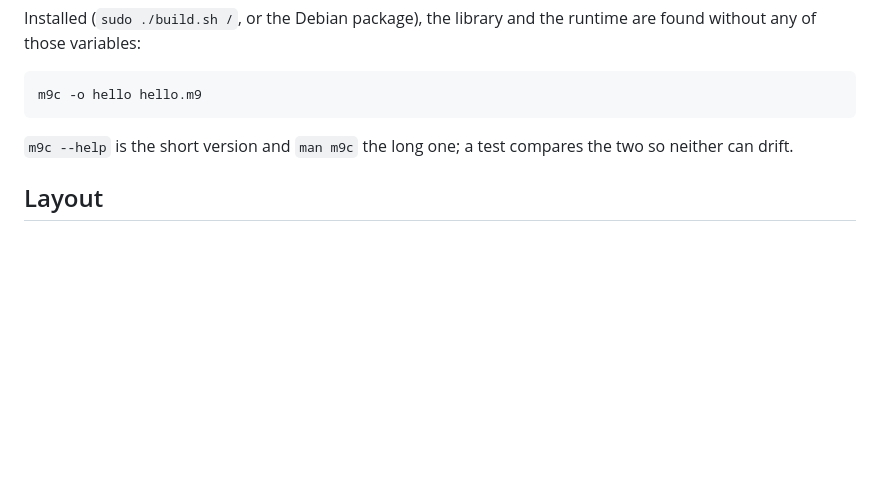
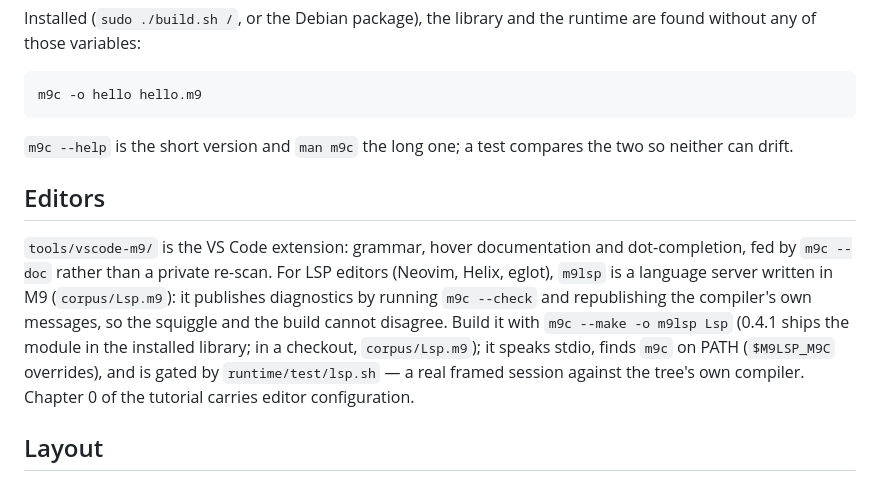
Before and after one commit to atverm/m9c, a Markdown page: README.md, the part around the change. GitHub-like rendering; blank space fills up the shorter version.

Commit message:
mirror: 4d2762e
from atverm/m9 main at 4d2762e, by tools/release/mirror-public.sh

```diff
--- a/README.md
+++ b/README.md
@@ -77,6 +77,21 @@ and the runtime are found without any of those variables:
 `m9c --help` is the short version and `man m9c` the long one; a test
 compares the two so neither can drift.
 
+## Editors
+
+`tools/vscode-m9/` is the VS Code extension: grammar, hover
+documentation and dot-completion, fed by `m9c --doc` rather than a
+private re-scan.  For LSP editors (Neovim, Helix, eglot), `m9lsp` is
+a language server written in M9 (`corpus/Lsp.m9`): it publishes
+diagnostics by running `m9c --check` and republishing the compiler's
+own messages, so the squiggle and the build cannot disagree.  Build
+it with `m9c --make -o m9lsp Lsp` (0.4.1 ships the module in the
+installed library; in a checkout, `corpus/Lsp.m9`); it speaks
+stdio, finds
+`m9c` on PATH (`$M9LSP_M9C` overrides), and is gated by
+`runtime/test/lsp.sh` — a real framed session against the tree's own
+compiler.  Chapter 0 of the tutorial carries editor configuration.
+
 ## Layout
 
 This repository is mirrored from the development tree's `main` after
```
